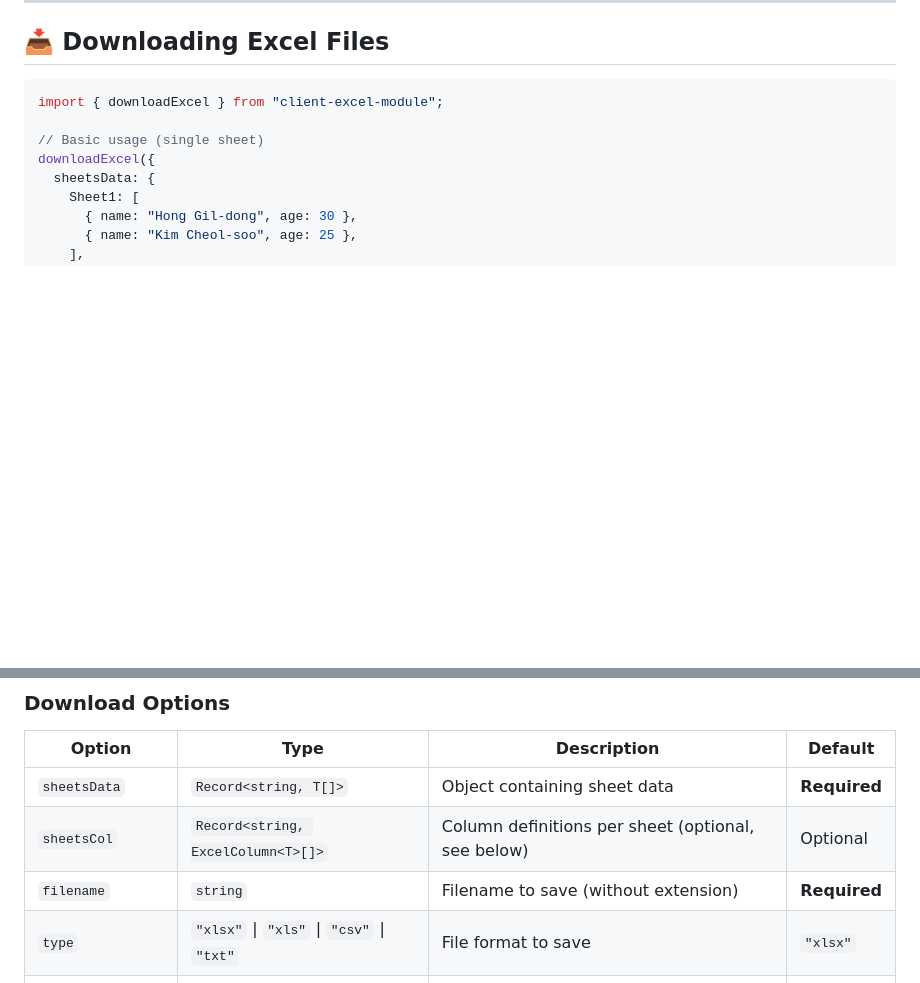
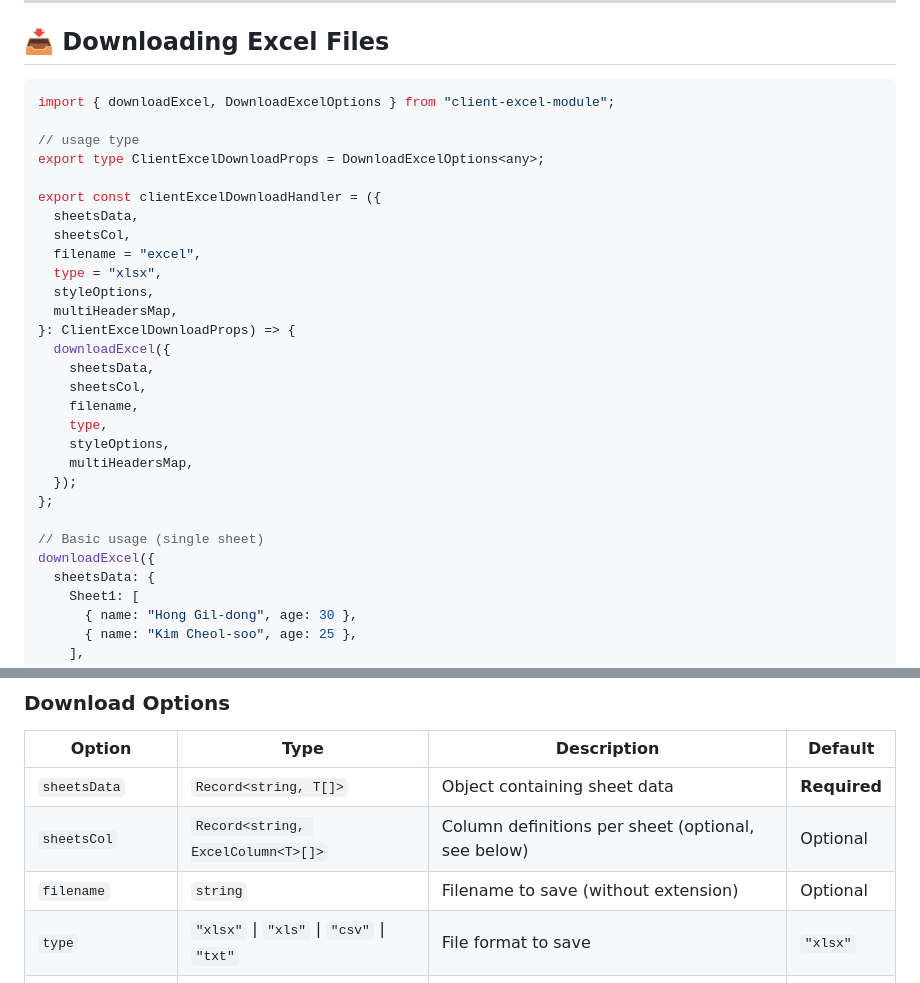
Before and after one commit to decompanyio/client-excel-module, a Markdown page: README.md, 2 parts joined by grey strips. GitHub-like rendering; blank space fills up the shorter version.

Commit message:
refactor : readme update

````diff
--- a/README.md
+++ b/README.md
@@ -65,7 +65,28 @@ uploadExcel(file, { headerRowIndex: 0, headerRowCount: 2 });
 ## 📥 Downloading Excel Files
 
 ```ts
-import { downloadExcel } from "client-excel-module";
+import { downloadExcel, DownloadExcelOptions } from "client-excel-module";
+
+// usage type
+export type ClientExcelDownloadProps = DownloadExcelOptions<any>;
+
+export const clientExcelDownloadHandler = ({
+  sheetsData,
+  sheetsCol,
+  filename = "excel",
+  type = "xlsx",
+  styleOptions,
+  multiHeadersMap,
+}: ClientExcelDownloadProps) => {
+  downloadExcel({
+    sheetsData,
+    sheetsCol,
+    filename,
+    type,
+    styleOptions,
+    multiHeadersMap,
+  });
+};
 
 // Basic usage (single sheet)
 downloadExcel({
@@ -133,7 +154,7 @@ downloadExcel({
 | ----------------- | ----------------------------------------- | -------------------------------------------------- | ------------ |
 | `sheetsData`      | `Record<string, T[]>`                     | Object containing sheet data                       | **Required** |
 | `sheetsCol`       | `Record<string, ExcelColumn<T>[]>`        | Column definitions per sheet (optional, see below) | Optional     |
-| `filename`        | `string`                                  | Filename to save (without extension)               | **Required** |
+| `filename`        | `string`                                  | Filename to save (without extension)               | Optional     |
 | `type`            | `"xlsx"` \| `"xls"` \| `"csv"` \| `"txt"` | File format to save                                | `"xlsx"`     |
 | `styleOptions`    | `{ headerStyle?, bodyStyle? }`            | Optional cell styling options                      | Optional     |
 | `multiHeadersMap` | `Record<string, string[][]>`              | Multi-row headers per sheet (2D array)             | Optional     |
````
